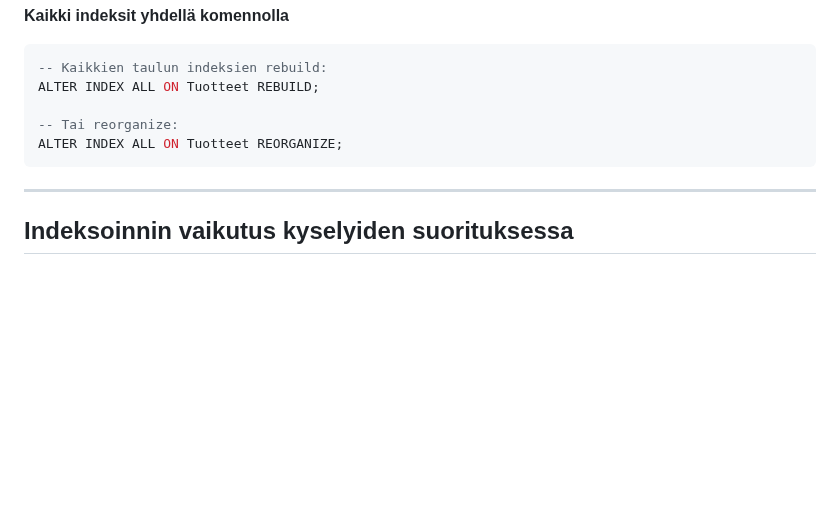
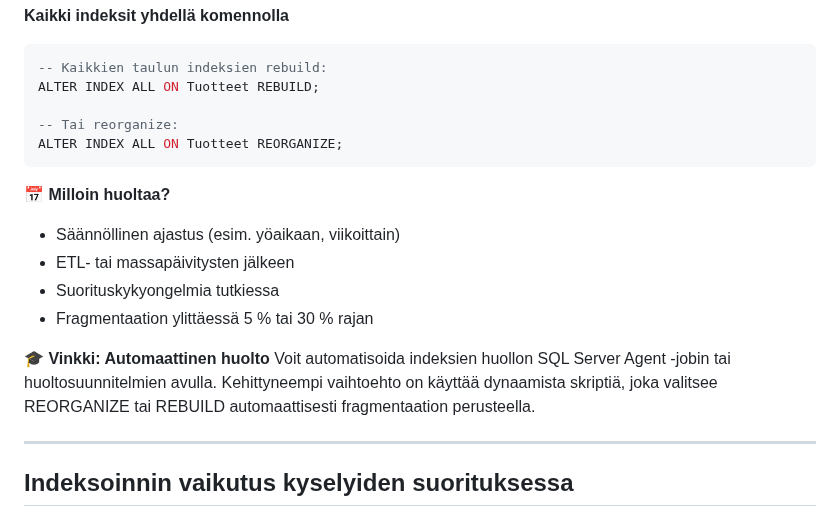
Before and after one commit to Tietokantahallinta/Tietokantahallinta.github.io, a Markdown page: luennot/viikko07/indeksit.md, the part around the change. Rendered like a GitHub page; blank space fills up the shorter version.

Commit message:
Pari asiaa lisää

````diff
--- a/luennot/viikko07/indeksit.md
+++ b/luennot/viikko07/indeksit.md
@@ -303,6 +303,15 @@ ALTER INDEX ALL ON Tuotteet REBUILD;
 ALTER INDEX ALL ON Tuotteet REORGANIZE;
 ```
 
+**📅 Milloin huoltaa?**
+- Säännöllinen ajastus (esim. yöaikaan, viikoittain)
+- ETL- tai massapäivitysten jälkeen
+- Suorituskykyongelmia tutkiessa
+- Fragmentaation ylittäessä 5 % tai 30 % rajan
+
+**🎓 Vinkki: Automaattinen huolto**
+Voit automatisoida indeksien huollon SQL Server Agent -jobin tai huoltosuunnitelmien avulla. Kehittyneempi vaihtoehto on käyttää dynaamista skriptiä, joka valitsee REORGANIZE tai REBUILD automaattisesti fragmentaation perusteella.
+
 -----
 
 
````
